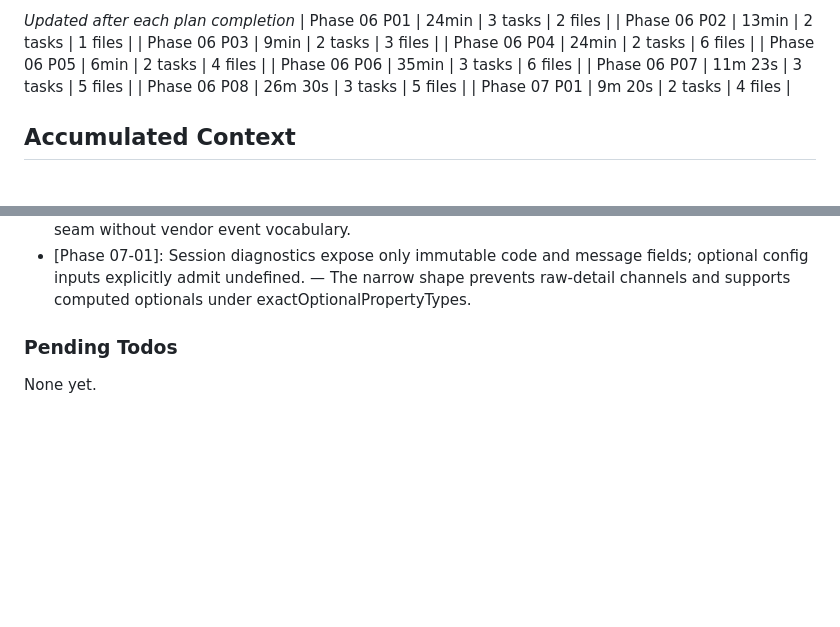
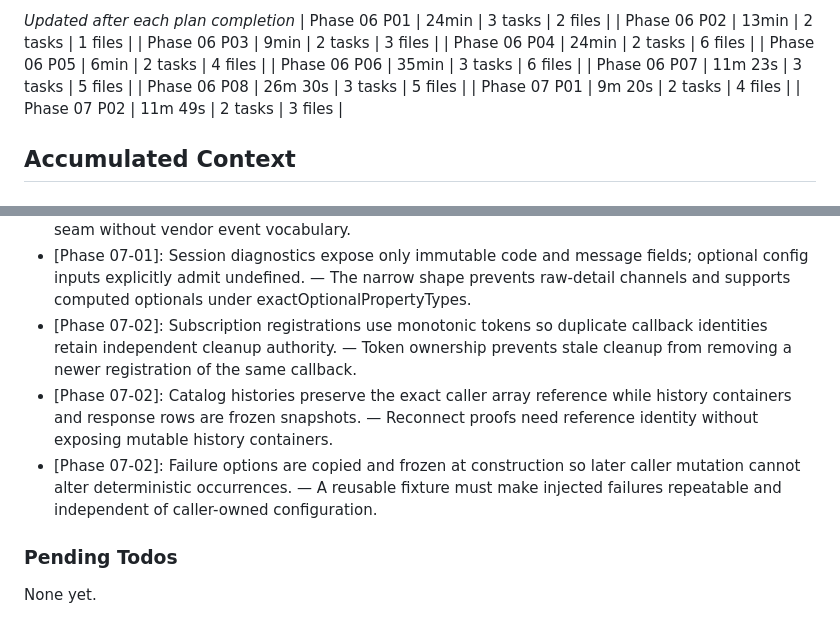
Before and after one commit to fullselfbrowsing/Concierge, a Markdown page: .planning/STATE.md, 2 parts joined by grey strips. Drawn GitHub-style; blank space fills up the shorter version.

```diff
--- a/.planning/STATE.md
+++ b/.planning/STATE.md
@@ -61,6 +61,7 @@ Progress: [█████████░] 92%
 | Phase 06 P07 | 11m 23s | 3 tasks | 5 files |
 | Phase 06 P08 | 26m 30s | 3 tasks | 5 files |
 | Phase 07 P01 | 9m 20s | 2 tasks | 4 files |
+| Phase 07 P02 | 11m 49s | 2 tasks | 3 files |
 
 ## Accumulated Context
 
@@ -105,6 +106,9 @@ Full log in PROJECT.md Key Decisions. Affecting current work:
 - [Phase 06]: Planning-ledger sign-off requires a fresh successful full-suite JSON report with exact file, pass, total, pending, and todo counts.
 - [Phase 07-01]: Transport lifecycle stays vendor-neutral through one closed four-state union and a required status subscription. — This gives reconnect-capable runtime plans an exhaustive structural seam without vendor event vocabulary.
 - [Phase 07-01]: Session diagnostics expose only immutable code and message fields; optional config inputs explicitly admit undefined. — The narrow shape prevents raw-detail channels and supports computed optionals under exactOptionalPropertyTypes.
+- [Phase 07-02]: Subscription registrations use monotonic tokens so duplicate callback identities retain independent cleanup authority. — Token ownership prevents stale cleanup from removing a newer registration of the same callback.
+- [Phase 07-02]: Catalog histories preserve the exact caller array reference while history containers and response rows are frozen snapshots. — Reconnect proofs need reference identity without exposing mutable history containers.
+- [Phase 07-02]: Failure options are copied and frozen at construction so later caller mutation cannot alter deterministic occurrences. — A reusable fixture must make injected failures repeatable and independent of caller-owned configuration.
 
 ### Pending Todos
 
```
Also changed, not shown: other parts of .planning/STATE.md (+7 -7 lines), .planning/ROADMAP.md (+2 -2 lines).
